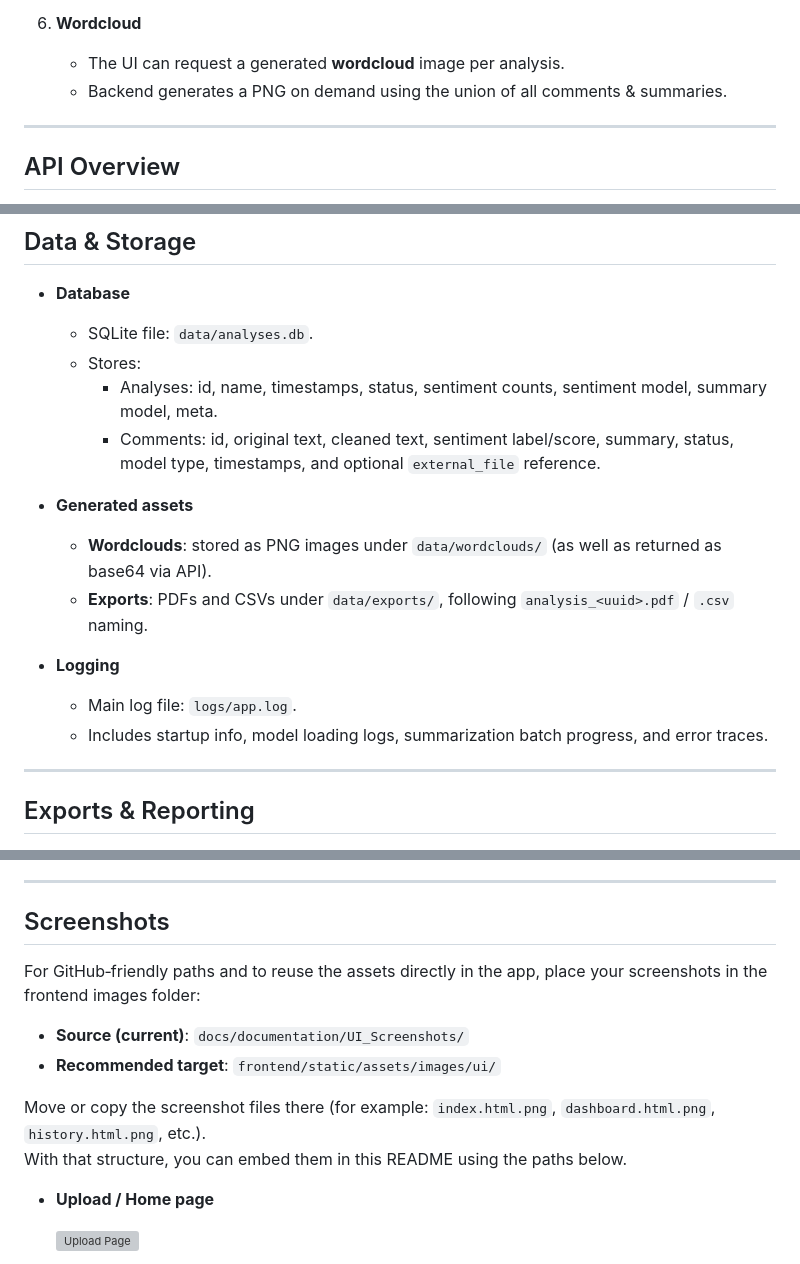
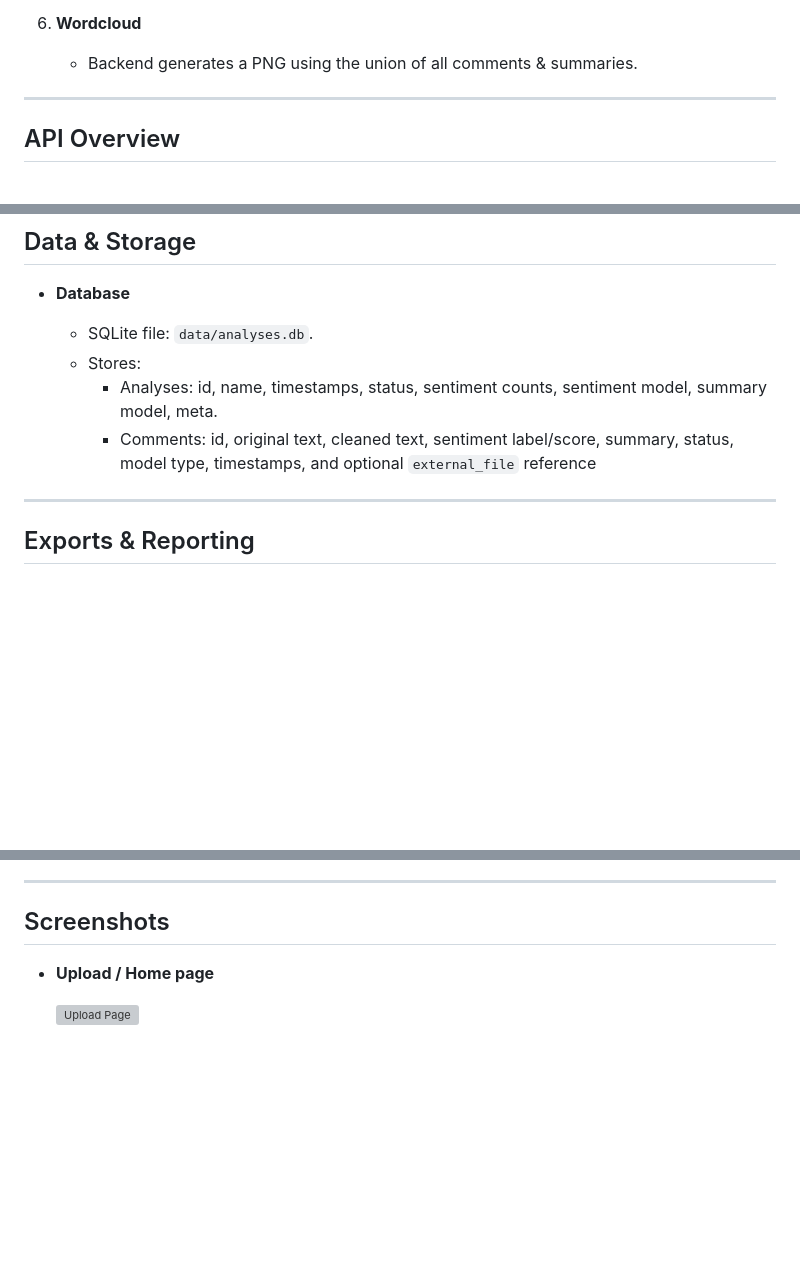
Before and after one commit to sam-eer31/FeedBack_Analyzer, a Markdown page: README.md, 3 parts joined by grey strips. GitHub-like rendering; blank space fills up the shorter version; grey boxes are pictures that could not be loaded.

```diff
--- a/README.md
+++ b/README.md
@@ -344,8 +364,7 @@ In development you have two options:
      - **Download PDF Report** – “Feedback Intelligence Report” with charts and commentary.
 
 6. **Wordcloud**
-   - The UI can request a generated **wordcloud** image per analysis.
-   - Backend generates a PNG on demand using the union of all comments & summaries.
+   - Backend generates a PNG  using the union of all comments & summaries.
 
 ---
 
@@ -427,16 +446,7 @@ Below is a high‑level overview of key backend endpoints. For exact request/res
   - SQLite file: `data/analyses.db`.
   - Stores:
     - Analyses: id, name, timestamps, status, sentiment counts, sentiment model, summary model, meta.
-    - Comments: id, original text, cleaned text, sentiment label/score, summary, status, model type, timestamps, and optional `external_file` reference.
-
-- **Generated assets**
-
-  - **Wordclouds**: stored as PNG images under `data/wordclouds/` (as well as returned as base64 via API).
-  - **Exports**: PDFs and CSVs under `data/exports/`, following `analysis_<uuid>.pdf` / `.csv` naming.
-
-- **Logging**
-  - Main log file: `logs/app.log`.
-  - Includes startup info, model loading logs, summarization batch progress, and error traces.
+    - Comments: id, original text, cleaned text, sentiment label/score, summary, status, model type, timestamps, and optional `external_file` reference
 
 ---
 
@@ -460,13 +470,6 @@ Below is a high‑level overview of key backend endpoints. For exact request/res
 
 ## Screenshots
 
-For GitHub‑friendly paths and to reuse the assets directly in the app, place your screenshots in the frontend images folder:
-
-- **Source (current)**: `docs/documentation/UI_Screenshots/`
-- **Recommended target**: `frontend/static/assets/images/ui/`
-
-Move or copy the screenshot files there (for example: `index.html.png`, `dashboard.html.png`, `history.html.png`, etc.).
-With that structure, you can embed them in this README using the paths below.
 
 - **Upload / Home page**
 
```
Also changed, not shown: other parts of README.md (+48 -28 lines).
